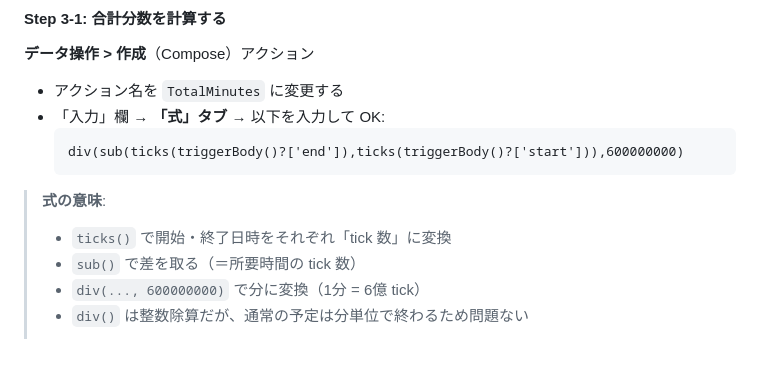
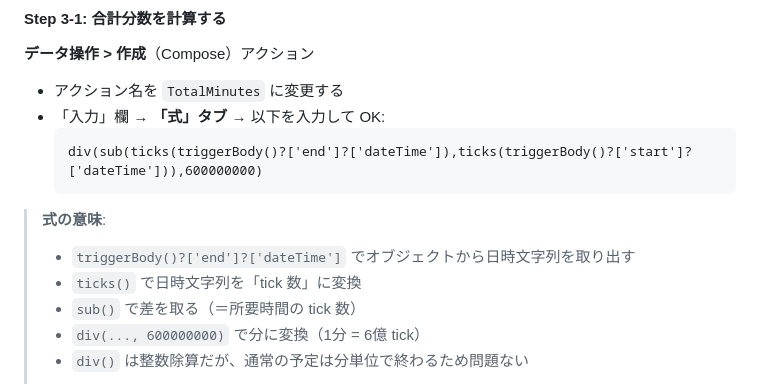
Before and after one commit to kohei1209/obsidian-notes, a Markdown page: work-hours-tracker/power-automate/flow1-outlook-trigger.md, the part around one of its changes. GitHub-like rendering; blank space fills up the shorter version.

````diff
--- a/work-hours-tracker/power-automate/flow1-outlook-trigger.md
+++ b/work-hours-tracker/power-automate/flow1-outlook-trigger.md
@@ -78,11 +93,12 @@ Outlook で以下のカテゴリを作成する（色は自由）:
 - アクション名を `TotalMinutes` に変更する
 - 「入力」欄 → **「式」タブ** → 以下を入力して OK:
   ```
-  div(sub(ticks(triggerBody()?['end']),ticks(triggerBody()?['start'])),600000000)
+  div(sub(ticks(triggerBody()?['end']?['dateTime']),ticks(triggerBody()?['start']?['dateTime'])),600000000)
   ```
 
 > **式の意味**:
-> - `ticks()` で開始・終了日時をそれぞれ「tick 数」に変換
+> - `triggerBody()?['end']?['dateTime']` でオブジェクトから日時文字列を取り出す
+> - `ticks()` で日時文字列を「tick 数」に変換
 > - `sub()` で差を取る（＝所要時間の tick 数）
 > - `div(..., 600000000)` で分に変換（1分 = 6億 tick）
 > - `div()` は整数除算だが、通常の予定は分単位で終わるため問題ない
````
Also changed, not shown: other parts of work-hours-tracker/power-automate/flow1-outlook-trigger.md (+23 -5 lines), work-hours-tracker/power-automate/flow3-event-sync.md (+10 -5 lines).
